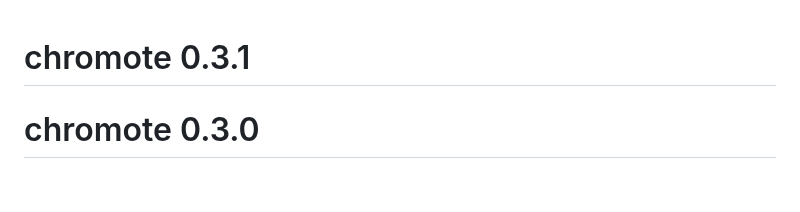
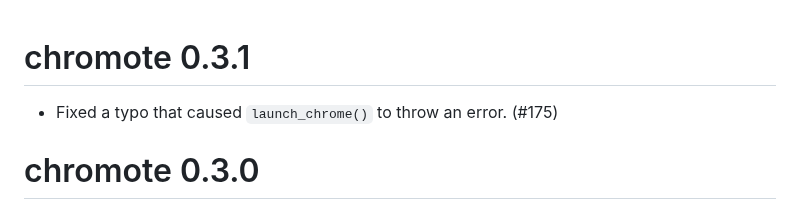
Before and after one commit to rstudio/chromote, a Markdown page: NEWS.md, the part around the change. Drawn GitHub-style; blank space fills up the shorter version.

Commit message:
docs: Add news

```diff
--- a/NEWS.md
+++ b/NEWS.md
@@ -1,4 +1,6 @@
 # chromote 0.3.1
+
+* Fixed a typo that caused `launch_chrome()` to throw an error. (#175)
 
 # chromote 0.3.0
 
```
